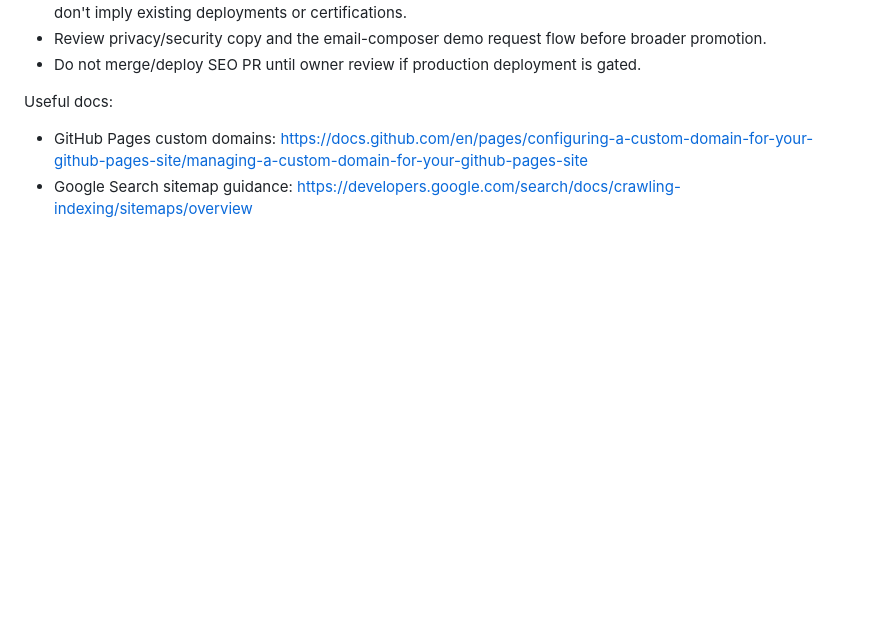
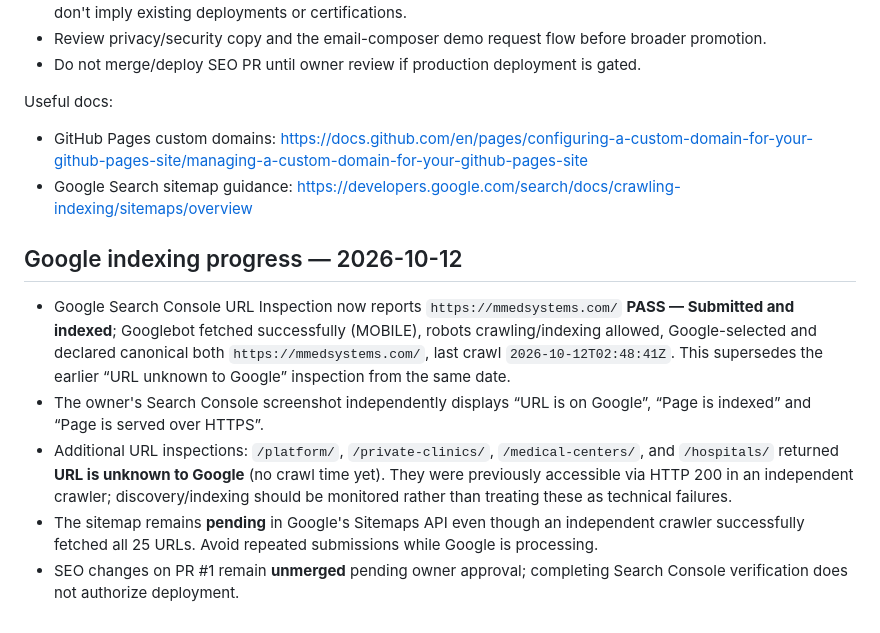
Before and after one commit to admin-st2/mmedsystems-website, a Markdown page: docs/seo-launch-checklist.md, the part around the change. Rendered like a GitHub page; blank space fills up the shorter version.

Commit message:
Docs: record indexed homepage and remaining undiscovered core pages

```diff
--- a/docs/seo-launch-checklist.md
+++ b/docs/seo-launch-checklist.md
@@ -69,3 +69,10 @@ The following items are historical configuration and remaining verification chec
 Useful docs:
 - GitHub Pages custom domains: https://docs.github.com/en/pages/configuring-a-custom-domain-for-your-github-pages-site/managing-a-custom-domain-for-your-github-pages-site
 - Google Search sitemap guidance: https://developers.google.com/search/docs/crawling-indexing/sitemaps/overview
+
+## Google indexing progress — 2026-10-12
+- Google Search Console URL Inspection now reports `https://mmedsystems.com/` **PASS — Submitted and indexed**; Googlebot fetched successfully (MOBILE), robots crawling/indexing allowed, Google-selected and declared canonical both `https://mmedsystems.com/`, last crawl `2026-10-12T02:48:41Z`. This supersedes the earlier “URL unknown to Google” inspection from the same date.
+- The owner's Search Console screenshot independently displays “URL is on Google”, “Page is indexed” and “Page is served over HTTPS”.
+- Additional URL inspections: `/platform/`, `/private-clinics/`, `/medical-centers/`, and `/hospitals/` returned **URL is unknown to Google** (no crawl time yet). They were previously accessible via HTTP 200 in an independent crawler; discovery/indexing should be monitored rather than treating these as technical failures.
+- The sitemap remains **pending** in Google's Sitemaps API even though an independent crawler successfully fetched all 25 URLs. Avoid repeated submissions while Google is processing.
+- SEO changes on PR #1 remain **unmerged** pending owner approval; completing Search Console verification does not authorize deployment.
```
